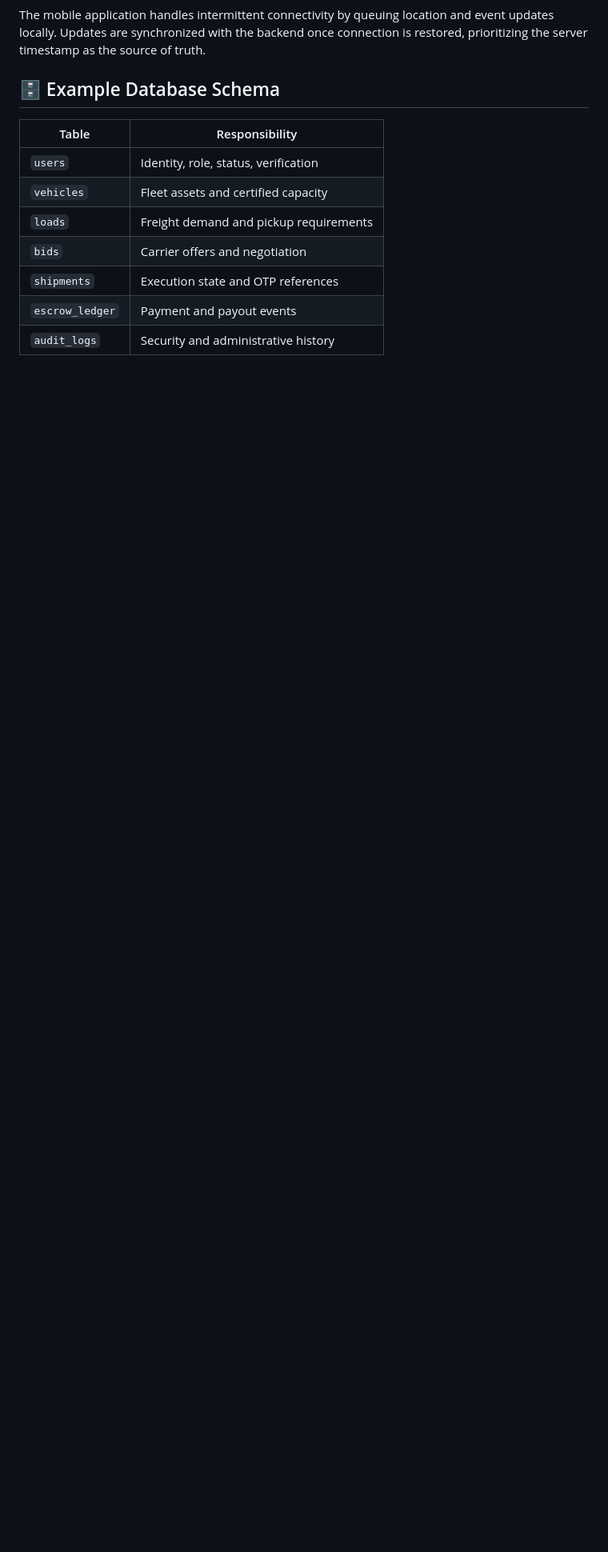
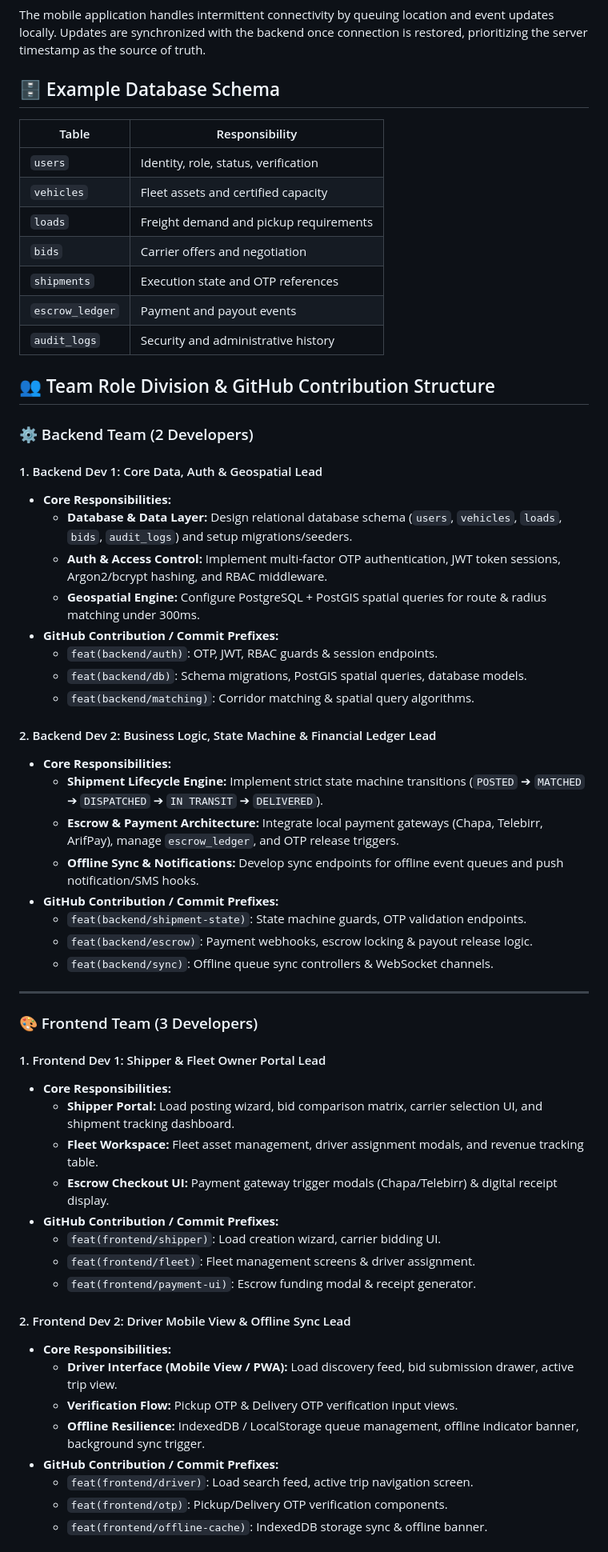
Before and after one commit to Masud-Wubetu/Habesha_Freight, a Markdown page: README.md, the part around one of its changes. Shown at 80% size. Rendered like a GitHub page; blank space fills up the shorter version.

Commit message:
docs: add team role division and github contribution guidelines

```diff
--- a/README.md
+++ b/README.md
@@ -58,3 +58,51 @@ The mobile application handles intermittent connectivity by queuing location and
 | `escrow_ledger` | Payment and payout events |
 | `audit_logs` | Security and administrative history |
 
+## 👥 Team Role Division & GitHub Contribution Structure
+
+### ⚙️ Backend Team (2 Developers)
+
+#### 1. Backend Dev 1: Core Data, Auth & Geospatial Lead
+- **Core Responsibilities:**
+  - **Database & Data Layer:** Design relational database schema (`users`, `vehicles`, `loads`, `bids`, `audit_logs`) and setup migrations/seeders.
+  - **Auth & Access Control:** Implement multi-factor OTP authentication, JWT token sessions, Argon2/bcrypt hashing, and RBAC middleware.
+  - **Geospatial Engine:** Configure PostgreSQL + PostGIS spatial queries for route & radius matching under 300ms.
+- **GitHub Contribution / Commit Prefixes:**
+  - `feat(backend/auth)`: OTP, JWT, RBAC guards & session endpoints.
+  - `feat(backend/db)`: Schema migrations, PostGIS spatial queries, database models.
+  - `feat(backend/matching)`: Corridor matching & spatial query algorithms.
+
+#### 2. Backend Dev 2: Business Logic, State Machine & Financial Ledger Lead
+- **Core Responsibilities:**
+  - **Shipment Lifecycle Engine:** Implement strict state machine transitions (`POSTED` ➔ `MATCHED` ➔ `DISPATCHED` ➔ `IN TRANSIT` ➔ `DELIVERED`).
+  - **Escrow & Payment Architecture:** Integrate local payment gateways (Chapa, Telebirr, ArifPay), manage `escrow_ledger`, and OTP release triggers.
+  - **Offline Sync & Notifications:** Develop sync endpoints for offline event queues and push notification/SMS hooks.
+- **GitHub Contribution / Commit Prefixes:**
+  - `feat(backend/shipment-state)`: State machine guards, OTP validation endpoints.
+  - `feat(backend/escrow)`: Payment webhooks, escrow locking & payout release logic.
+  - `feat(backend/sync)`: Offline queue sync controllers & WebSocket channels.
+
+---
+
+### 🎨 Frontend Team (3 Developers)
+
+#### 1. Frontend Dev 1: Shipper & Fleet Owner Portal Lead
+- **Core Responsibilities:**
+  - **Shipper Portal:** Load posting wizard, bid comparison matrix, carrier selection UI, and shipment tracking dashboard.
+  - **Fleet Workspace:** Fleet asset management, driver assignment modals, and revenue tracking table.
+  - **Escrow Checkout UI:** Payment gateway trigger modals (Chapa/Telebirr) & digital receipt display.
+- **GitHub Contribution / Commit Prefixes:**
+  - `feat(frontend/shipper)`: Load creation wizard, carrier bidding UI.
+  - `feat(frontend/fleet)`: Fleet management screens & driver assignment.
+  - `feat(frontend/payment-ui)`: Escrow funding modal & receipt generator.
+
+#### 2. Frontend Dev 2: Driver Mobile View & Offline Sync Lead
+- **Core Responsibilities:**
+  - **Driver Interface (Mobile View / PWA):** Load discovery feed, bid submission drawer, active trip view.
+  - **Verification Flow:** Pickup OTP & Delivery OTP verification input views.
+  - **Offline Resilience:** IndexedDB / LocalStorage queue management, offline indicator banner, background sync trigger.
+- **GitHub Contribution / Commit Prefixes:**
+  - `feat(frontend/driver)`: Load search feed, active trip navigation screen.
+  - `feat(frontend/otp)`: Pickup/Delivery OTP verification components.
+  - `feat(frontend/offline-cache)`: IndexedDB storage sync & offline banner.
+
```
Also changed, not shown: other parts of README.md (+10 -0 lines).
